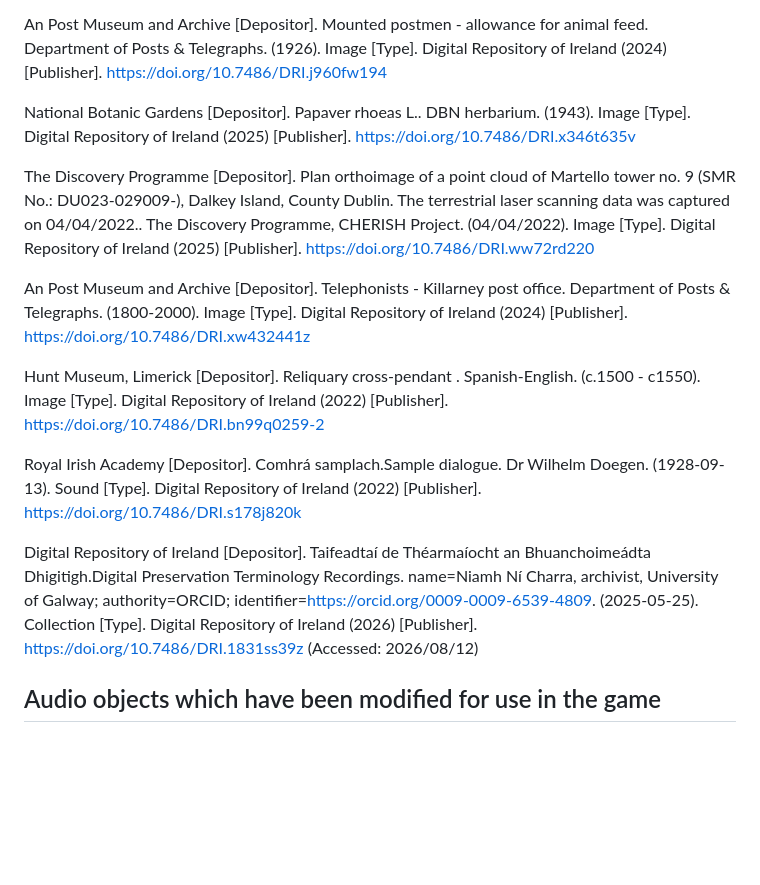
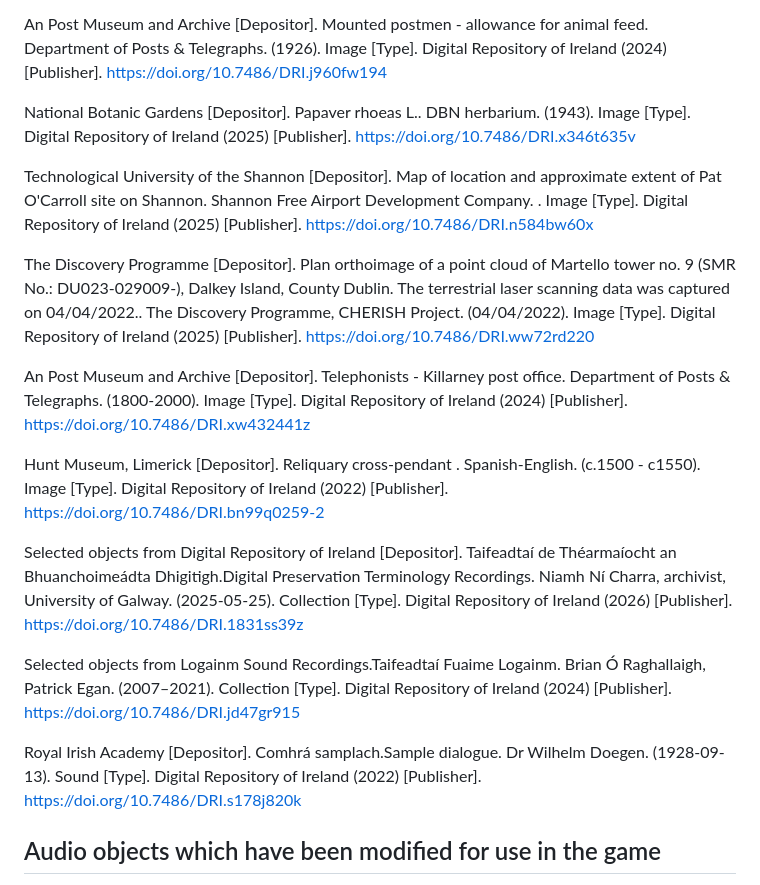
Before and after one commit to Digital-Repository-of-Ireland/SpeakLikeMe, a Markdown page: README.md, the part around the change. Rendered like a GitHub page; blank space fills up the shorter version.

Commit message:
Fixing citations

```diff
--- a/README.md
+++ b/README.md
@@ -42,15 +42,19 @@ An Post Museum and Archive [Depositor]. Mounted postmen - allowance for animal f
 
 National Botanic Gardens [Depositor]. Papaver rhoeas L.. DBN herbarium. (1943). Image [Type]. Digital Repository of Ireland (2025) [Publisher]. https://doi.org/10.7486/DRI.x346t635v
 
+Technological University of the Shannon [Depositor]. Map of location and approximate extent of Pat O'Carroll site on Shannon. Shannon Free Airport Development Company. . Image [Type]. Digital Repository of Ireland (2025) [Publisher]. https://doi.org/10.7486/DRI.n584bw60x
+
 The Discovery Programme [Depositor]. Plan orthoimage of a point cloud of Martello tower no. 9 (SMR No.: DU023-029009-), Dalkey Island, County Dublin. The terrestrial laser scanning data was captured on 04/04/2022.. The Discovery Programme, CHERISH Project. (04/04/2022). Image [Type]. Digital Repository of Ireland (2025) [Publisher]. https://doi.org/10.7486/DRI.ww72rd220
 
 An Post Museum and Archive [Depositor]. Telephonists - Killarney post office. Department of Posts & Telegraphs. (1800-2000). Image [Type]. Digital Repository of Ireland (2024) [Publisher]. https://doi.org/10.7486/DRI.xw432441z
 
 Hunt Museum, Limerick [Depositor]. Reliquary cross-pendant . Spanish-English. (c.1500 - c1550). Image [Type]. Digital Repository of Ireland (2022) [Publisher]. https://doi.org/10.7486/DRI.bn99q0259-2
 
+Selected objects from Digital Repository of Ireland [Depositor]. Taifeadtaí de Théarmaíocht an Bhuanchoimeádta Dhigitigh.Digital Preservation Terminology Recordings. Niamh Ní Charra, archivist, University of Galway. (2025-05-25). Collection [Type]. Digital Repository of Ireland (2026) [Publisher]. https://doi.org/10.7486/DRI.1831ss39z
+
+Selected objects from Logainm Sound Recordings.Taifeadtaí Fuaime Logainm. Brian Ó Raghallaigh, Patrick Egan. (2007–2021). Collection [Type]. Digital Repository of Ireland (2024) [Publisher]. https://doi.org/10.7486/DRI.jd47gr915
+
 Royal Irish Academy [Depositor]. Comhrá samplach.Sample dialogue. Dr Wilhelm Doegen. (1928-09-13). Sound [Type]. Digital Repository of Ireland (2022) [Publisher]. https://doi.org/10.7486/DRI.s178j820k
-
-Digital Repository of Ireland [Depositor]. Taifeadtaí de Théarmaíocht an Bhuanchoimeádta Dhigitigh.Digital Preservation Terminology Recordings. name=Niamh Ní Charra, archivist, University of Galway; authority=ORCID; identifier=https://orcid.org/0009-0009-6539-4809. (2025-05-25). Collection [Type]. Digital Repository of Ireland (2026) [Publisher]. https://doi.org/10.7486/DRI.1831ss39z (Accessed: 2026/08/12)
 
 ## Audio objects which have been modified for use in the game
 
```
